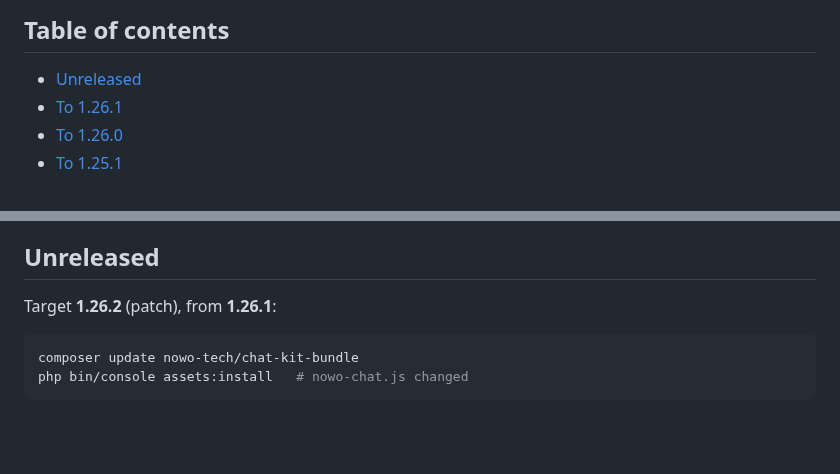
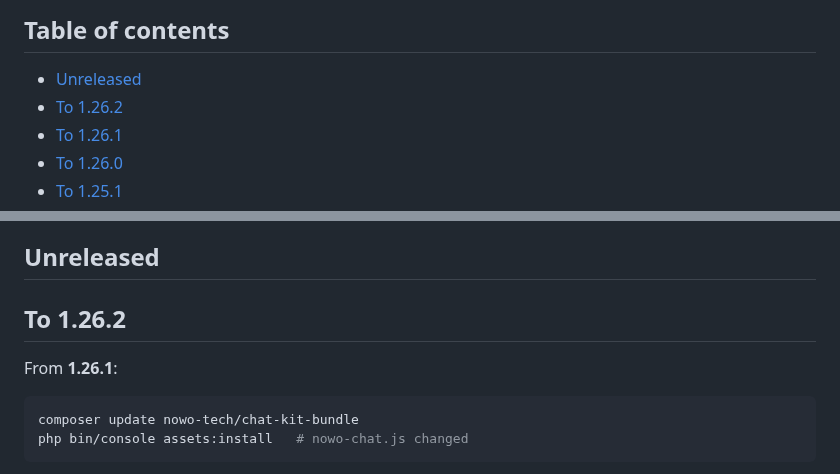
Before and after one commit to nowo-tech/ChatKitBundle, a Markdown page: docs/UPGRADING.md, 2 parts joined by grey strips. Drawn GitHub-style; blank space fills up the shorter version.

````diff
--- a/docs/UPGRADING.md
+++ b/docs/UPGRADING.md
@@ -5,6 +5,7 @@ This guide lists the changes integrators must apply when upgrading between versi
 ## Table of contents
 
 - [Unreleased](#unreleased)
+- [To 1.26.2](#to-1262)
 - [To 1.26.1](#to-1261)
 - [To 1.26.0](#to-1260)
 - [To 1.25.1](#to-1251)
@@ -62,7 +63,9 @@ This guide lists the changes integrators must apply when upgrading between versi
 
 ## Unreleased
 
-Target **1.26.2** (patch), from **1.26.1**:
+## To 1.26.2
+
+From **1.26.1**:
 
 ```bash
 composer update nowo-tech/chat-kit-bundle
````
Also changed, not shown: docs/CHANGELOG.md (+5 -3 lines).
